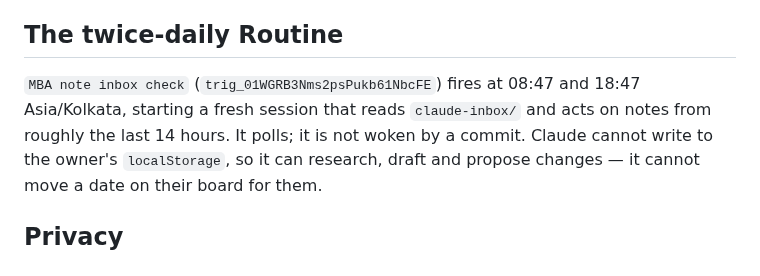
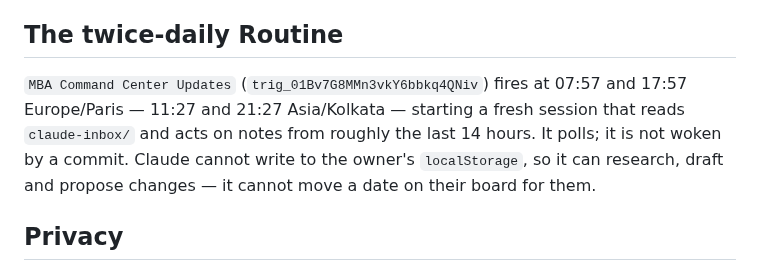
Before and after one commit to thomasgavin/mba-command-center, a Markdown page: CLAUDE.md, the part around the change. Rendered like a GitHub page.

Commit message:
Correct the Routine's name, id and schedule
The documented trigger id did not exist, so a session trying to look the
Routine up would get "not found". The live Routine is "MBA Command Center
Updates" (trig_01Bv7G8MMn3vkY6bbkq4QNiv) and its cron is Europe/Paris, not
Asia/Kolkata, which put the documented fire times nearly three hours off.
The owner reads this in IST, so both zones are spelled out.

Co-Authored-By: Claude Opus 5 <noreply@anthropic.com>
Claude-Session: https://claude.ai/code/session_018rMXKNXmBi3MJEoJQCUDLy

```diff
--- a/CLAUDE.md
+++ b/CLAUDE.md
@@ -60,9 +60,10 @@ in an export — only the deltas travel.
 
 ## The twice-daily Routine
 
-`MBA note inbox check` (`trig_01WGRB3Nms2psPukb61NbcFE`) fires at 08:47 and 18:47
-Asia/Kolkata, starting a fresh session that reads `claude-inbox/` and acts on
-notes from roughly the last 14 hours. It polls; it is not woken by a commit.
+`MBA Command Center Updates` (`trig_01Bv7G8MMn3vkY6bbkq4QNiv`) fires at 07:57 and
+17:57 Europe/Paris — 11:27 and 21:27 Asia/Kolkata — starting a fresh session that
+reads `claude-inbox/` and acts on notes from roughly the last 14 hours. It polls;
+it is not woken by a commit.
 Claude cannot write to the owner's `localStorage`, so it can research, draft and
 propose changes — it cannot move a date on their board for them.
 
```
